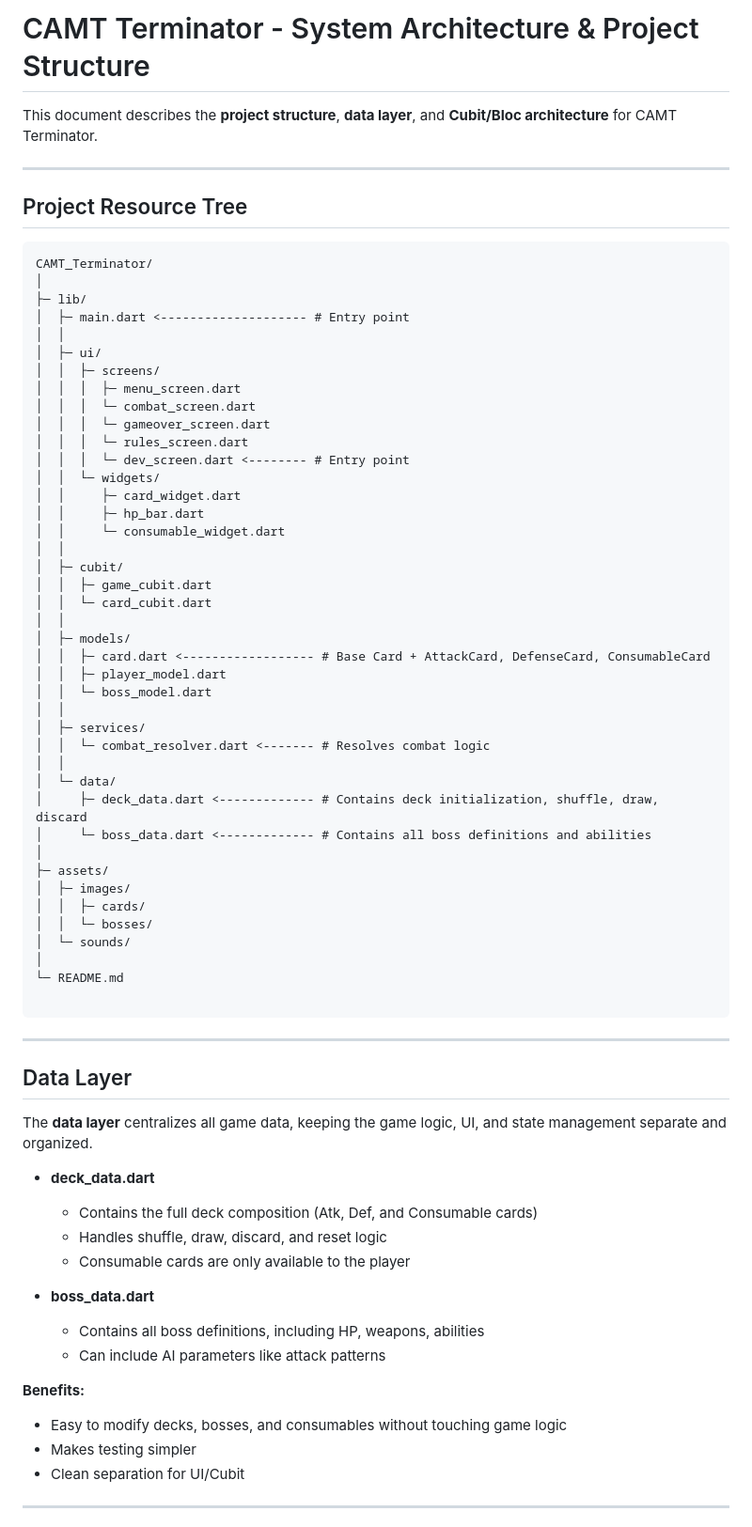
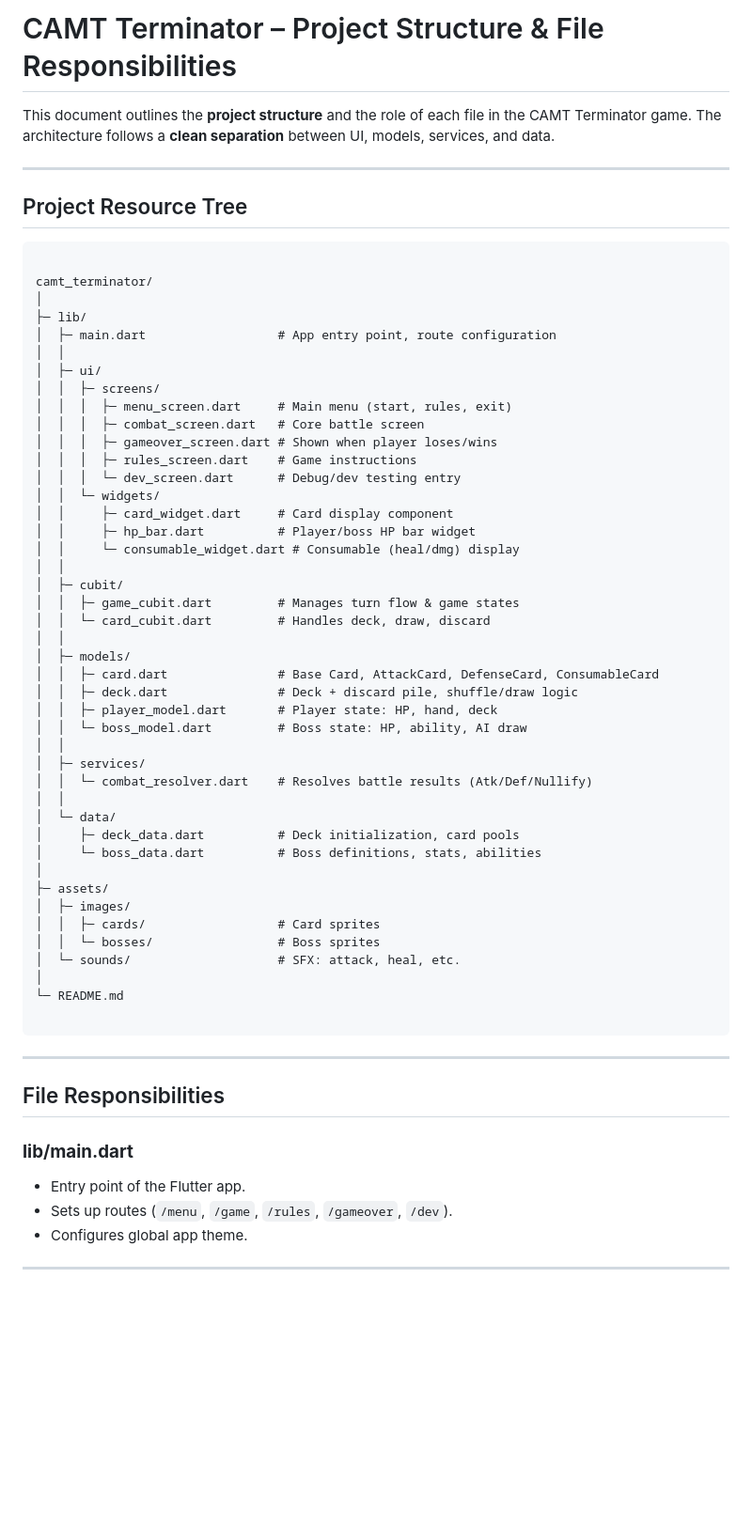
Before and after one commit to t1ww/camt-terminator, a Markdown page: md/sa.md, the part around the change printed below. Shown: that part at 94% size. GitHub-like rendering; blank space fills up the shorter version.

````diff
--- a/md/sa.md
+++ b/md/sa.md
@@ -1,50 +1,52 @@
-# CAMT Terminator - System Architecture & Project Structure
+# CAMT Terminator – Project Structure & File Responsibilities
 
-This document describes the **project structure**, **data layer**, and **Cubit/Bloc architecture** for CAMT Terminator.
+This document outlines the **project structure** and the role of each file in the CAMT Terminator game. The architecture follows a **clean separation** between UI, models, services, and data.
 
 ---
 
 ## Project Resource Tree
 
 ```
-CAMT_Terminator/
+
+camt_terminator/
 │
 ├─ lib/
-│  ├─ main.dart <-------------------- # Entry point
+│  ├─ main.dart                  # App entry point, route configuration
 │  │
 │  ├─ ui/
 │  │  ├─ screens/
-│  │  │  ├─ menu_screen.dart
-│  │  │  └─ combat_screen.dart
-│  │  │  └─ gameover_screen.dart
-│  │  │  └─ rules_screen.dart
-│  │  │  └─ dev_screen.dart <-------- # Entry point
+│  │  │  ├─ menu_screen.dart     # Main menu (start, rules, exit)
+│  │  │  ├─ combat_screen.dart   # Core battle screen
+│  │  │  ├─ gameover_screen.dart # Shown when player loses/wins
+│  │  │  ├─ rules_screen.dart    # Game instructions
+│  │  │  └─ dev_screen.dart      # Debug/dev testing entry
 │  │  └─ widgets/
-│  │     ├─ card_widget.dart
-│  │     ├─ hp_bar.dart
-│  │     └─ consumable_widget.dart
+│  │     ├─ card_widget.dart     # Card display component
+│  │     ├─ hp_bar.dart          # Player/boss HP bar widget
+│  │     └─ consumable_widget.dart # Consumable (heal/dmg) display
 │  │
 │  ├─ cubit/
-│  │  ├─ game_cubit.dart
-│  │  └─ card_cubit.dart
+│  │  ├─ game_cubit.dart         # Manages turn flow & game states
+│  │  └─ card_cubit.dart         # Handles deck, draw, discard
 │  │
 │  ├─ models/
-│  │  ├─ card.dart <------------------ # Base Card + AttackCard, DefenseCard, ConsumableCard
-│  │  ├─ player_model.dart
-│  │  └─ boss_model.dart
+│  │  ├─ card.dart               # Base Card, AttackCard, DefenseCard, ConsumableCard
+│  │  ├─ deck.dart               # Deck + discard pile, shuffle/draw logic
+│  │  ├─ player_model.dart       # Player state: HP, hand, deck
+│  │  └─ boss_model.dart         # Boss state: HP, ability, AI draw
 │  │
 │  ├─ services/
-│  │  └─ combat_resolver.dart <------- # Resolves combat logic
+│  │  └─ combat_resolver.dart    # Resolves battle results (Atk/Def/Nullify)
 │  │
 │  └─ data/
-│     ├─ deck_data.dart <------------- # Contains deck initialization, shuffle, draw, discard
-│     └─ boss_data.dart <------------- # Contains all boss definitions and abilities
+│     ├─ deck_data.dart          # Deck initialization, card pools
+│     └─ boss_data.dart          # Boss definitions, stats, abilities
 │
 ├─ assets/
 │  ├─ images/
-│  │  ├─ cards/
-│  │  └─ bosses/
-│  └─ sounds/
+│  │  ├─ cards/                  # Card sprites
+│  │  └─ bosses/                 # Boss sprites
+│  └─ sounds/                    # SFX: attack, heal, etc.
 │
 └─ README.md
 
@@ -52,26 +54,12 @@ CAMT_Terminator/
 
 ---
 
-## Data Layer
+## File Responsibilities
 
-The **data layer** centralizes all game data, keeping the game logic, UI, and state management separate and organized.
-
-* **deck_data.dart**
-
-  * Contains the full deck composition (Atk, Def, and Consumable cards)
-  * Handles shuffle, draw, discard, and reset logic
-  * Consumable cards are only available to the player
-
-* **boss_data.dart**
-
-  * Contains all boss definitions, including HP, weapons, abilities
-  * Can include AI parameters like attack patterns
-
-**Benefits:**
-
-* Easy to modify decks, bosses, and consumables without touching game logic
-* Makes testing simpler
-* Clean separation for UI/Cubit
+### **lib/main.dart**
+- Entry point of the Flutter app.
+- Sets up routes (`/menu`, `/game`, `/rules`, `/gameover`, `/dev`).
+- Configures global app theme.
 
 ---
 
````
Also changed, not shown: other parts of md/sa.md (+105 -218 lines).
